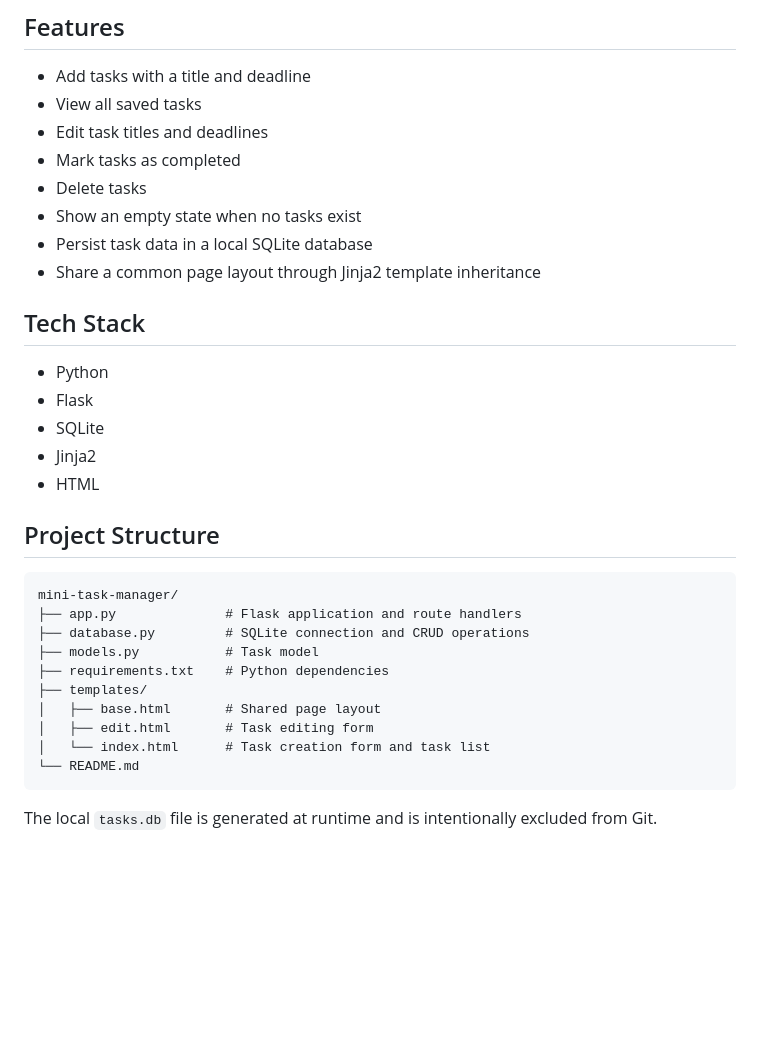
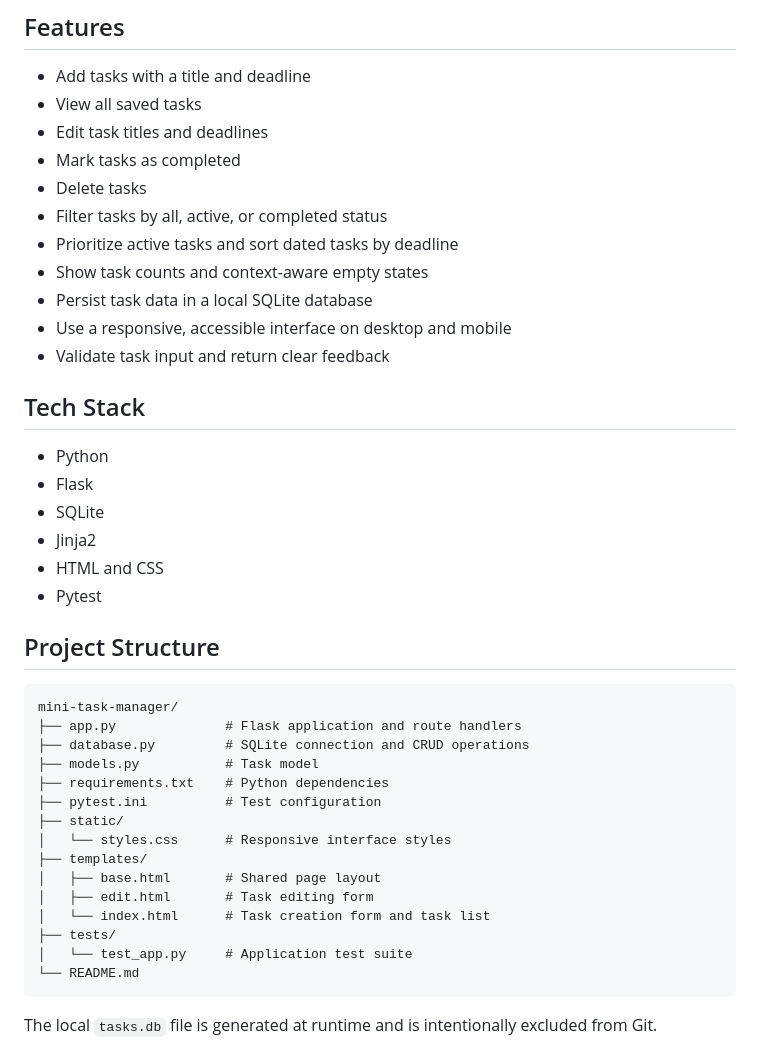
Before and after one commit to zhicEE/mini-task-manager, a Markdown page: README.md, the part around one of its changes. GitHub-like rendering; blank space fills up the shorter version.

````diff
--- a/README.md
+++ b/README.md
@@ -9,9 +9,12 @@ A small task management web application built with Flask, Jinja2, and SQLite. It
 - Edit task titles and deadlines
 - Mark tasks as completed
 - Delete tasks
-- Show an empty state when no tasks exist
+- Filter tasks by all, active, or completed status
+- Prioritize active tasks and sort dated tasks by deadline
+- Show task counts and context-aware empty states
 - Persist task data in a local SQLite database
-- Share a common page layout through Jinja2 template inheritance
+- Use a responsive, accessible interface on desktop and mobile
+- Validate task input and return clear feedback
 
 ## Tech Stack
 
@@ -19,7 +22,8 @@ A small task management web application built with Flask, Jinja2, and SQLite. It
 - Flask
 - SQLite
 - Jinja2
-- HTML
+- HTML and CSS
+- Pytest
 
 ## Project Structure
 
@@ -29,10 +33,15 @@ mini-task-manager/
 ├── database.py         # SQLite connection and CRUD operations
 ├── models.py           # Task model
 ├── requirements.txt    # Python dependencies
+├── pytest.ini          # Test configuration
+├── static/
+│   └── styles.css      # Responsive interface styles
 ├── templates/
 │   ├── base.html       # Shared page layout
 │   ├── edit.html       # Task editing form
 │   └── index.html      # Task creation form and task list
+├── tests/
+│   └── test_app.py     # Application test suite
 └── README.md
 ```
 
````
Also changed, not shown: other parts of README.md (+30 -10 lines).
